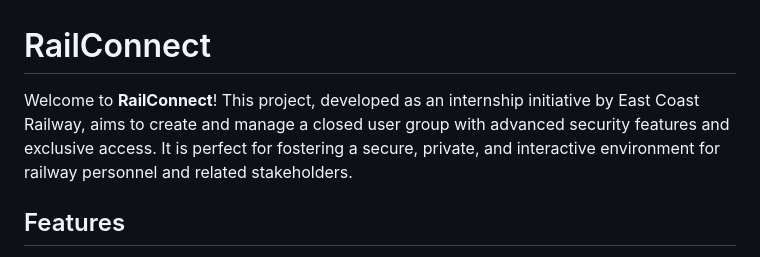
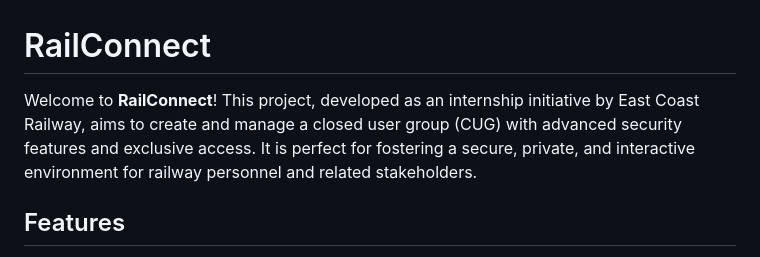
Before and after one commit to Shankar-Singh-Mahanty/RailConnect, a Markdown page: README.md, the part around the change. GitHub-like rendering.

```diff
--- a/README.md
+++ b/README.md
@@ -1,6 +1,6 @@
 # RailConnect
 
-Welcome to **RailConnect**! This project, developed as an internship initiative by East Coast Railway, aims to create and manage a closed user group with advanced security features and exclusive access. It is perfect for fostering a secure, private, and interactive environment for railway personnel and related stakeholders.
+Welcome to **RailConnect**! This project, developed as an internship initiative by East Coast Railway, aims to create and manage a closed user group (CUG) with advanced security features and exclusive access. It is perfect for fostering a secure, private, and interactive environment for railway personnel and related stakeholders.
 
 ## Features
 
```
